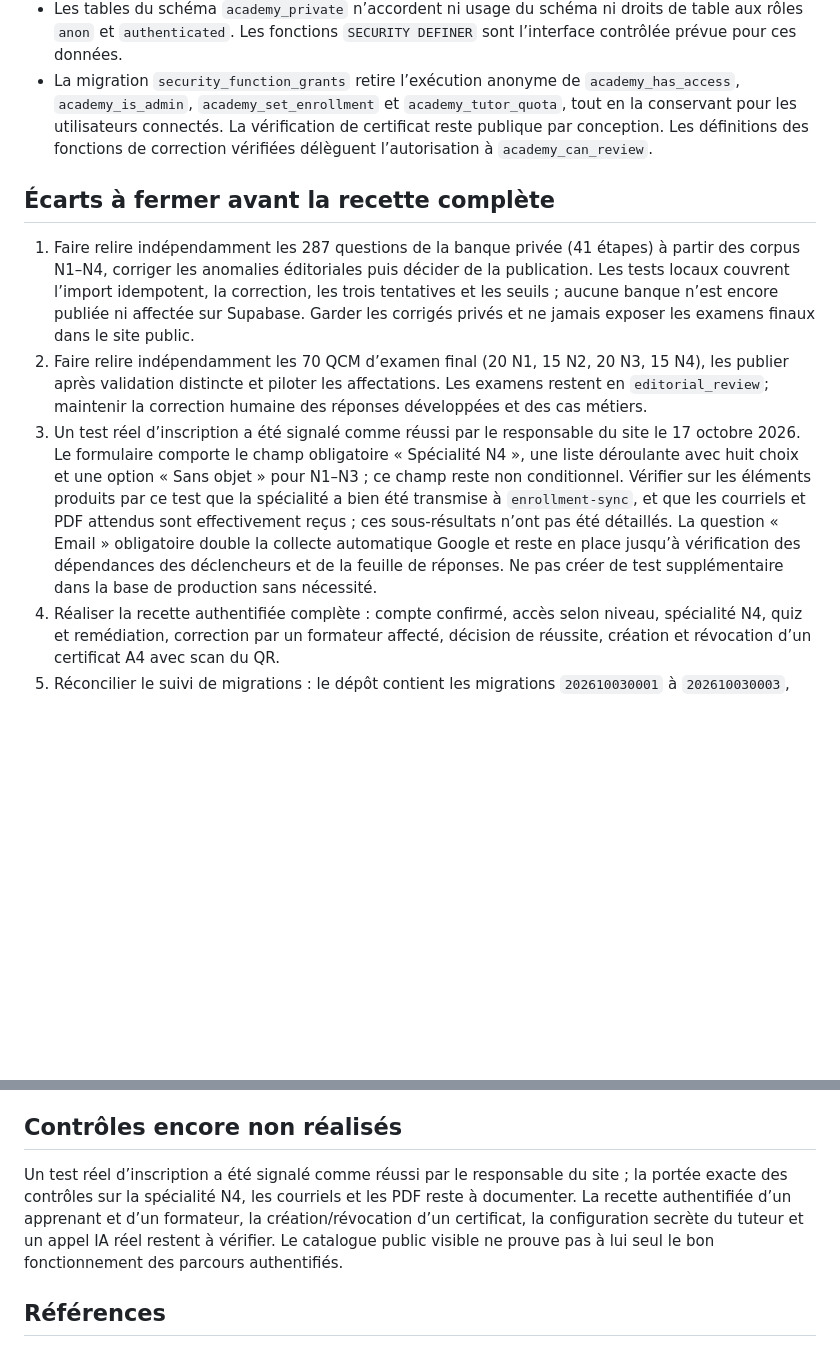
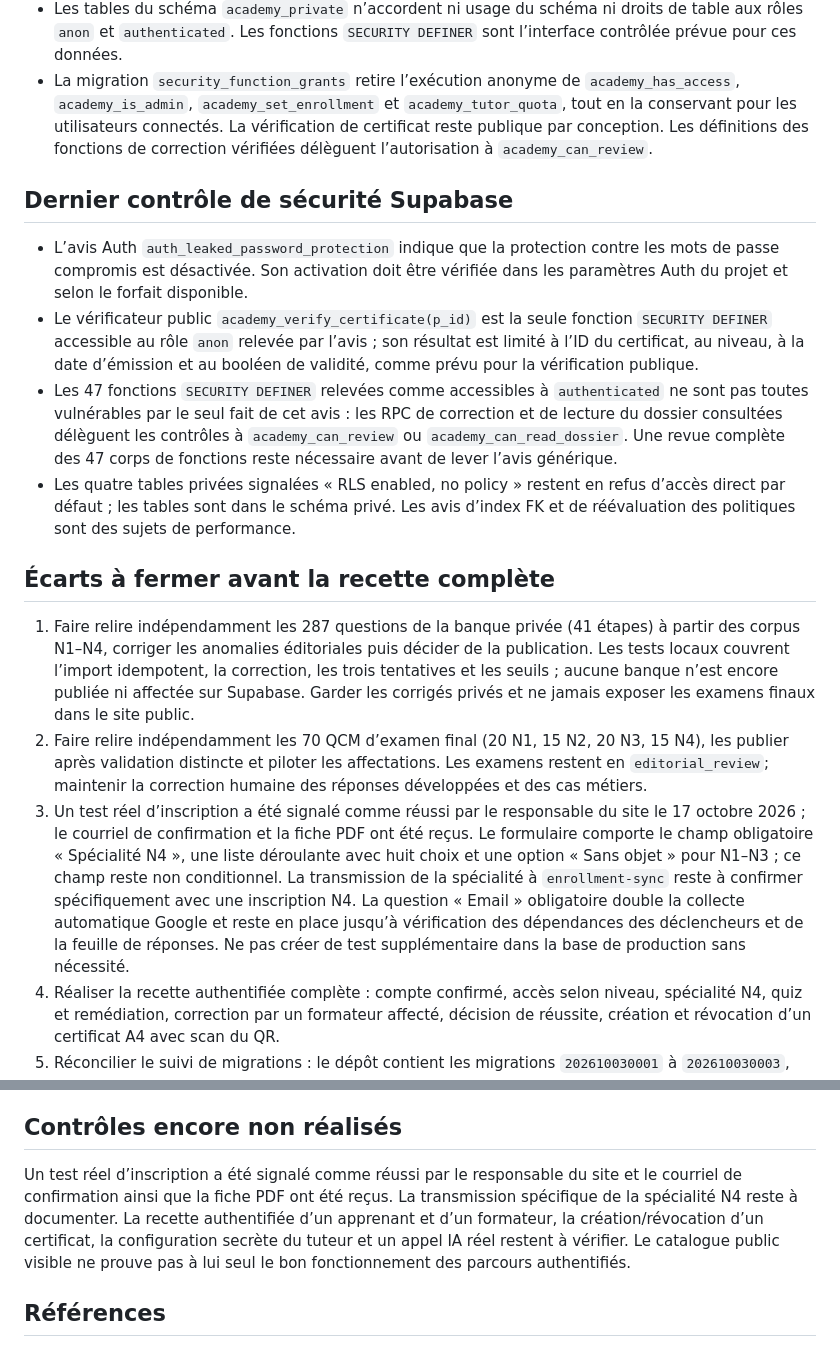
Before and after one commit to rdogui4-dot/academie-ia, a Markdown page: docs/ETAT-PRODUCTION-2026-10-17.md, 2 parts joined by grey strips. Rendered like a GitHub page; blank space fills up the shorter version.

Commit message:
Consigner les reçus du test réel et les avis de sécurité Supabase

```diff
--- a/docs/ETAT-PRODUCTION-2026-10-17.md
+++ b/docs/ETAT-PRODUCTION-2026-10-17.md
@@ -17,18 +17,25 @@ Le catalogue public est publié sur [GitHub Pages](https://rdogui4-dot.github.io
 - Les tables du schéma `academy_private` n’accordent ni usage du schéma ni droits de table aux rôles `anon` et `authenticated`. Les fonctions `SECURITY DEFINER` sont l’interface contrôlée prévue pour ces données.
 - La migration `security_function_grants` retire l’exécution anonyme de `academy_has_access`, `academy_is_admin`, `academy_set_enrollment` et `academy_tutor_quota`, tout en la conservant pour les utilisateurs connectés. La vérification de certificat reste publique par conception. Les définitions des fonctions de correction vérifiées délèguent l’autorisation à `academy_can_review`.
 
+## Dernier contrôle de sécurité Supabase
+
+- L’avis Auth `auth_leaked_password_protection` indique que la protection contre les mots de passe compromis est désactivée. Son activation doit être vérifiée dans les paramètres Auth du projet et selon le forfait disponible.
+- Le vérificateur public `academy_verify_certificate(p_id)` est la seule fonction `SECURITY DEFINER` accessible au rôle `anon` relevée par l’avis ; son résultat est limité à l’ID du certificat, au niveau, à la date d’émission et au booléen de validité, comme prévu pour la vérification publique.
+- Les 47 fonctions `SECURITY DEFINER` relevées comme accessibles à `authenticated` ne sont pas toutes vulnérables par le seul fait de cet avis : les RPC de correction et de lecture du dossier consultées délèguent les contrôles à `academy_can_review` ou `academy_can_read_dossier`. Une revue complète des 47 corps de fonctions reste nécessaire avant de lever l’avis générique.
+- Les quatre tables privées signalées « RLS enabled, no policy » restent en refus d’accès direct par défaut ; les tables sont dans le schéma privé. Les avis d’index FK et de réévaluation des politiques sont des sujets de performance.
+
 ## Écarts à fermer avant la recette complète
 
 1. Faire relire indépendamment les 287 questions de la banque privée (41 étapes) à partir des corpus N1–N4, corriger les anomalies éditoriales puis décider de la publication. Les tests locaux couvrent l’import idempotent, la correction, les trois tentatives et les seuils ; aucune banque n’est encore publiée ni affectée sur Supabase. Garder les corrigés privés et ne jamais exposer les examens finaux dans le site public.
 2. Faire relire indépendamment les 70 QCM d’examen final (20 N1, 15 N2, 20 N3, 15 N4), les publier après validation distincte et piloter les affectations. Les examens restent en `editorial_review`; maintenir la correction humaine des réponses développées et des cas métiers.
-3. Un test réel d’inscription a été signalé comme réussi par le responsable du site le 17 octobre 2026. Le formulaire comporte le champ obligatoire « Spécialité N4 », une liste déroulante avec huit choix et une option « Sans objet » pour N1–N3 ; ce champ reste non conditionnel. Vérifier sur les éléments produits par ce test que la spécialité a bien été transmise à `enrollment-sync`, et que les courriels et PDF attendus sont effectivement reçus ; ces sous-résultats n’ont pas été détaillés. La question « Email » obligatoire double la collecte automatique Google et reste en place jusqu’à vérification des dépendances des déclencheurs et de la feuille de réponses. Ne pas créer de test supplémentaire dans la base de production sans nécessité.
+3. Un test réel d’inscription a été signalé comme réussi par le responsable du site le 17 octobre 2026 ; le courriel de confirmation et la fiche PDF ont été reçus. Le formulaire comporte le champ obligatoire « Spécialité N4 », une liste déroulante avec huit choix et une option « Sans objet » pour N1–N3 ; ce champ reste non conditionnel. La transmission de la spécialité à `enrollment-sync` reste à confirmer spécifiquement avec une inscription N4. La question « Email » obligatoire double la collecte automatique Google et reste en place jusqu’à vérification des dépendances des déclencheurs et de la feuille de réponses. Ne pas créer de test supplémentaire dans la base de production sans nécessité.
 4. Réaliser la recette authentifiée complète : compte confirmé, accès selon niveau, spécialité N4, quiz et remédiation, correction par un formateur affecté, décision de réussite, création et révocation d’un certificat A4 avec scan du QR.
 5. Réconcilier le suivi de migrations : le dépôt contient les migrations `202610030001` à `202610030003`, tandis que Supabase ne déclare dans son historique que `20261017115012 security_function_grants`. Ne pas re-jouer les anciennes migrations ni fabriquer un historique ; comparer le schéma réel, produire une baseline documentée, puis tester la restauration.
 6. Revoir les 47 alertes de fonctions `SECURITY DEFINER` exécutables par des utilisateurs connectés fonction par fonction. Les alertes sont génériques ; les contrôles d’accès doivent être confirmés sur chaque chemin RPC avant de les supprimer ou de changer leur mode d’exécution. Les 22 index FK signalés sont des améliorations de performance à évaluer, pas des preuves de fuite de données.
 
 ## Contrôles encore non réalisés
 
-Un test réel d’inscription a été signalé comme réussi par le responsable du site ; la portée exacte des contrôles sur la spécialité N4, les courriels et les PDF reste à documenter. La recette authentifiée d’un apprenant et d’un formateur, la création/révocation d’un certificat, la configuration secrète du tuteur et un appel IA réel restent à vérifier. Le catalogue public visible ne prouve pas à lui seul le bon fonctionnement des parcours authentifiés.
+Un test réel d’inscription a été signalé comme réussi par le responsable du site et le courriel de confirmation ainsi que la fiche PDF ont été reçus. La transmission spécifique de la spécialité N4 reste à documenter. La recette authentifiée d’un apprenant et d’un formateur, la création/révocation d’un certificat, la configuration secrète du tuteur et un appel IA réel restent à vérifier. Le catalogue public visible ne prouve pas à lui seul le bon fonctionnement des parcours authentifiés.
 
 ## Références
 
```
